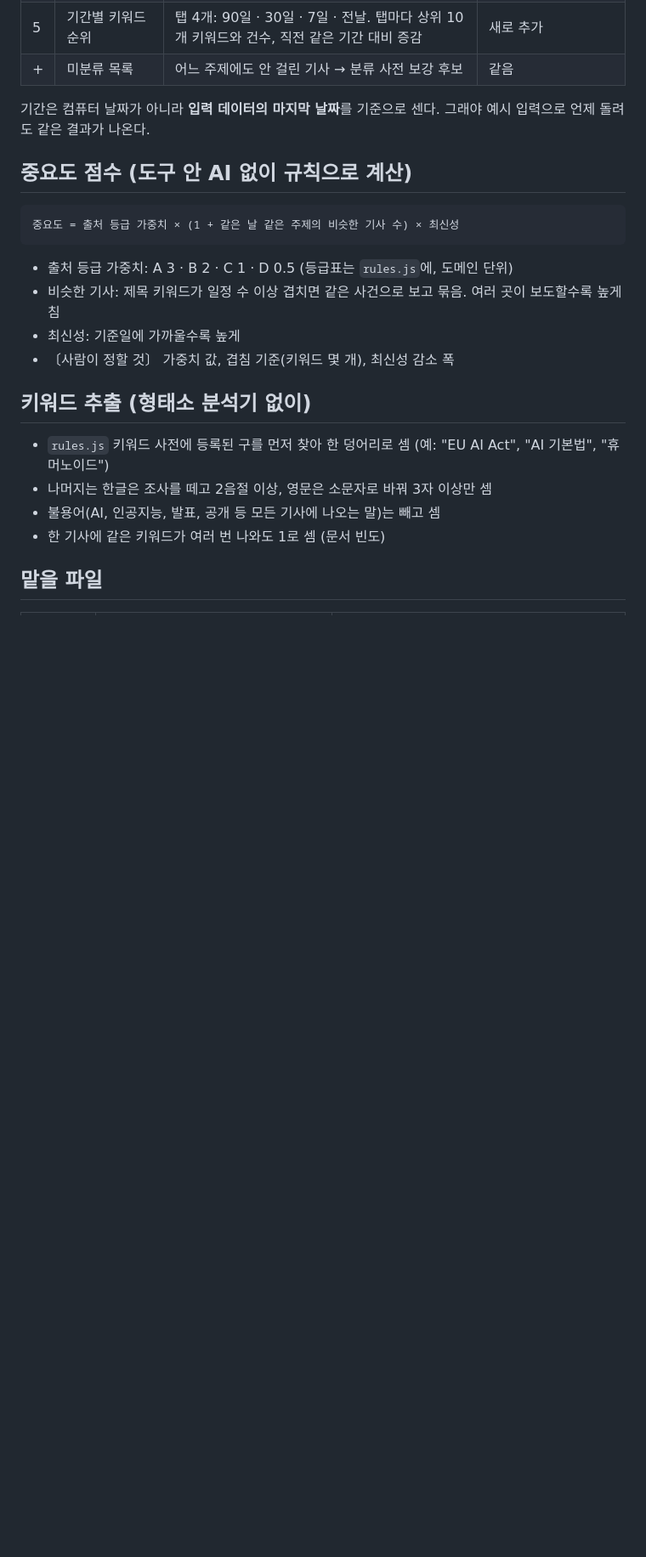
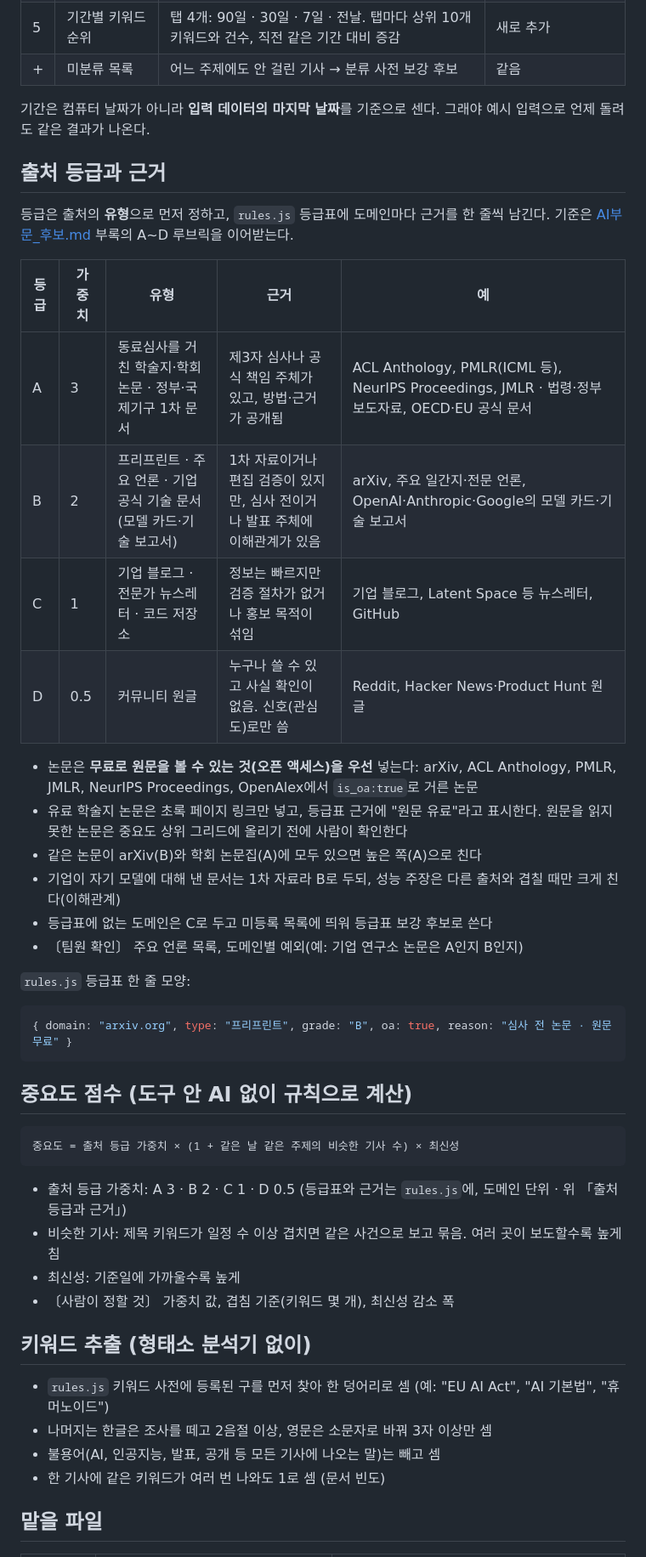
Before and after one commit to LoveEvaLee/ai-trend-monitor, a Markdown page: 기획안.md, the part around one of its changes. Shown at 85% size. GitHub-like rendering; blank space fills up the shorter version.

````diff
--- a/기획안.md
+++ b/기획안.md
@@ -29,13 +41,36 @@ AI 에이전트 · AI 윤리·안전 · AI 리터러시·교육 · 피지컬 AI
 | + | 미분류 목록 | 어느 주제에도 안 걸린 기사 → 분류 사전 보강 후보 | 같음 |
 
 기간은 컴퓨터 날짜가 아니라 **입력 데이터의 마지막 날짜**를 기준으로 센다. 그래야 예시 입력으로 언제 돌려도 같은 결과가 나온다.
+
+## 출처 등급과 근거
+
+등급은 출처의 **유형**으로 먼저 정하고, `rules.js` 등급표에 도메인마다 근거를 한 줄씩 남긴다. 기준은 [AI부문_후보.md](AI부문_후보.md) 부록의 A~D 루브릭을 이어받는다.
+
+| 등급 | 가중치 | 유형 | 근거 | 예 |
+|---|---|---|---|---|
+| A | 3 | 동료심사를 거친 학술지·학회 논문 · 정부·국제기구 1차 문서 | 제3자 심사나 공식 책임 주체가 있고, 방법·근거가 공개됨 | ACL Anthology, PMLR(ICML 등), NeurIPS Proceedings, JMLR · 법령·정부 보도자료, OECD·EU 공식 문서 |
+| B | 2 | 프리프린트 · 주요 언론 · 기업 공식 기술 문서(모델 카드·기술 보고서) | 1차 자료이거나 편집 검증이 있지만, 심사 전이거나 발표 주체에 이해관계가 있음 | arXiv, 주요 일간지·전문 언론, OpenAI·Anthropic·Google의 모델 카드·기술 보고서 |
+| C | 1 | 기업 블로그 · 전문가 뉴스레터 · 코드 저장소 | 정보는 빠르지만 검증 절차가 없거나 홍보 목적이 섞임 | 기업 블로그, Latent Space 등 뉴스레터, GitHub |
+| D | 0.5 | 커뮤니티 원글 | 누구나 쓸 수 있고 사실 확인이 없음. 신호(관심도)로만 씀 | Reddit, Hacker News·Product Hunt 원글 |
+
+- 논문은 **무료로 원문을 볼 수 있는 것(오픈 액세스)을 우선** 넣는다: arXiv, ACL Anthology, PMLR, JMLR, NeurIPS Proceedings, OpenAlex에서 `is_oa:true`로 거른 논문
+- 유료 학술지 논문은 초록 페이지 링크만 넣고, 등급표 근거에 "원문 유료"라고 표시한다. 원문을 읽지 못한 논문은 중요도 상위 그리드에 올리기 전에 사람이 확인한다
+- 같은 논문이 arXiv(B)와 학회 논문집(A)에 모두 있으면 높은 쪽(A)으로 친다
+- 기업이 자기 모델에 대해 낸 문서는 1차 자료라 B로 두되, 성능 주장은 다른 출처와 겹칠 때만 크게 친다(이해관계)
+- 등급표에 없는 도메인은 C로 두고 미등록 목록에 띄워 등급표 보강 후보로 쓴다
+- 〔팀원 확인〕 주요 언론 목록, 도메인별 예외(예: 기업 연구소 논문은 A인지 B인지)
+
+`rules.js` 등급표 한 줄 모양:
+```js
+{ domain: "arxiv.org", type: "프리프린트", grade: "B", oa: true, reason: "심사 전 논문 · 원문 무료" }
+```
 
 ## 중요도 점수 (도구 안 AI 없이 규칙으로 계산)
 
 ```
 중요도 = 출처 등급 가중치 × (1 + 같은 날 같은 주제의 비슷한 기사 수) × 최신성
 ```
-- 출처 등급 가중치: A 3 · B 2 · C 1 · D 0.5 (등급표는 `rules.js`에, 도메인 단위)
+- 출처 등급 가중치: A 3 · B 2 · C 1 · D 0.5 (등급표와 근거는 `rules.js`에, 도메인 단위 · 위 「출처 등급과 근거」)
 - 비슷한 기사: 제목 키워드가 일정 수 이상 겹치면 같은 사건으로 보고 묶음. 여러 곳이 보도할수록 높게 침
 - 최신성: 기준일에 가까울수록 높게
 - 〔사람이 정할 것〕 가중치 값, 겹침 기준(키워드 몇 개), 최신성 감소 폭
````
Also changed, not shown: other parts of 기획안.md (+23 -8 lines), AI부문_후보.md (+3 -0 lines).
